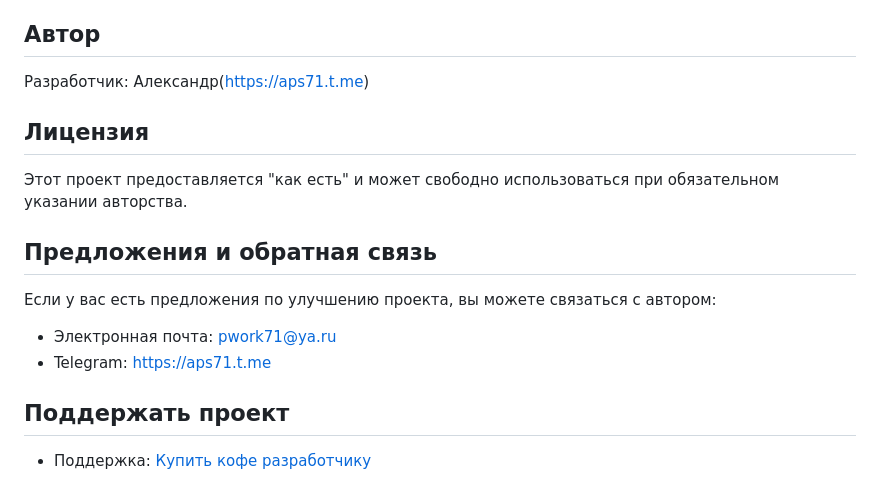
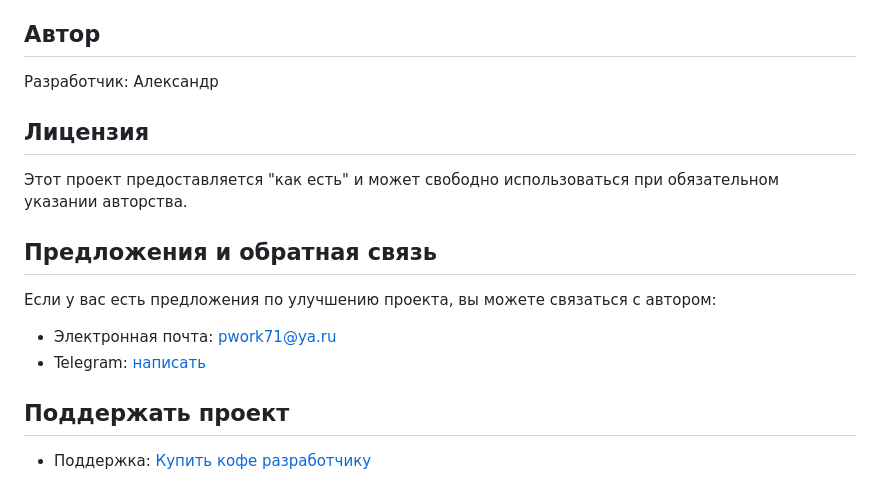
Before and after one commit to ap-71/electronic_diary, a Markdown page: README.md, the part around the change. Drawn GitHub-style.

Commit message:
docs(README.md): update developer contact information

```diff
--- a/README.md
+++ b/README.md
@@ -126,7 +126,7 @@ diary/
 
 ## Автор
 
-Разработчик: Александр(https://aps71.t.me)
+Разработчик: Александр
 
 ## Лицензия
 
@@ -136,7 +136,7 @@ diary/
 
 Если у вас есть предложения по улучшению проекта, вы можете связаться с автором:
 - Электронная почта: pwork71@ya.ru
-- Telegram: https://aps71.t.me
+- Telegram: [написать](https://aps71.t.me)
 
 ## Поддержать проект
 
```
